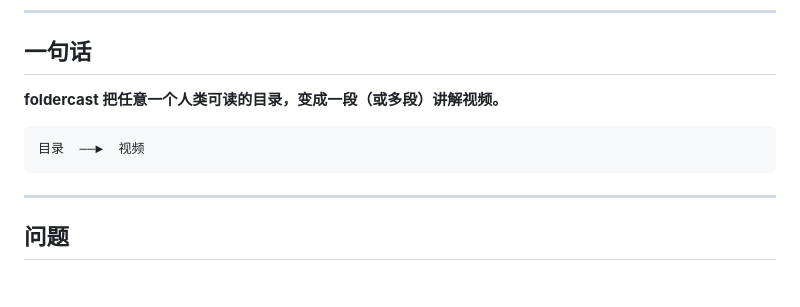
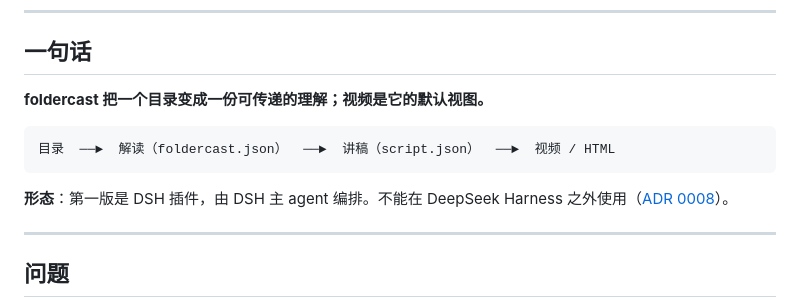
Before and after one commit to Luan-Fuzi/foldercast, a Markdown page: docs/PRODUCT.md, the part around the change. Drawn GitHub-style; blank space fills up the shorter version.

Commit message:
docs(product): state the plugin-only form in the summaries
The one-line product descriptions still implied a standalone tool. Both the
README opener and the PRODUCT definition now say the first release is a DSH
plugin orchestrated by the main agent, and that running outside DeepSeek
Harness is deferred rather than supported.

The PRODUCT opener also gained the missing middle of the pipeline: reading,
then script, then view. It previously jumped straight from folder to video,
which stopped being accurate once the reading became the primary artifact.

````diff
--- a/docs/PRODUCT.md
+++ b/docs/PRODUCT.md
@@ -6,11 +6,13 @@
 
 ## 一句话
 
-**foldercast 把任意一个人类可读的目录，变成一段（或多段）讲解视频。**
+**foldercast 把一个目录变成一份可传递的理解；视频是它的默认视图。**
 
 ```
-目录  ──►  视频
+目录  ──►  解读（foldercast.json）  ──►  讲稿（script.json）  ──►  视频 / HTML
 ```
+
+**形态**：第一版是 DSH 插件，由 DSH 主 agent 编排。不能在 DeepSeek Harness 之外使用（[ADR 0008](decisions/0008-plugin-first.md)）。
 
 ---
 
````
Also changed, not shown: README.md (+2 -0 lines).
